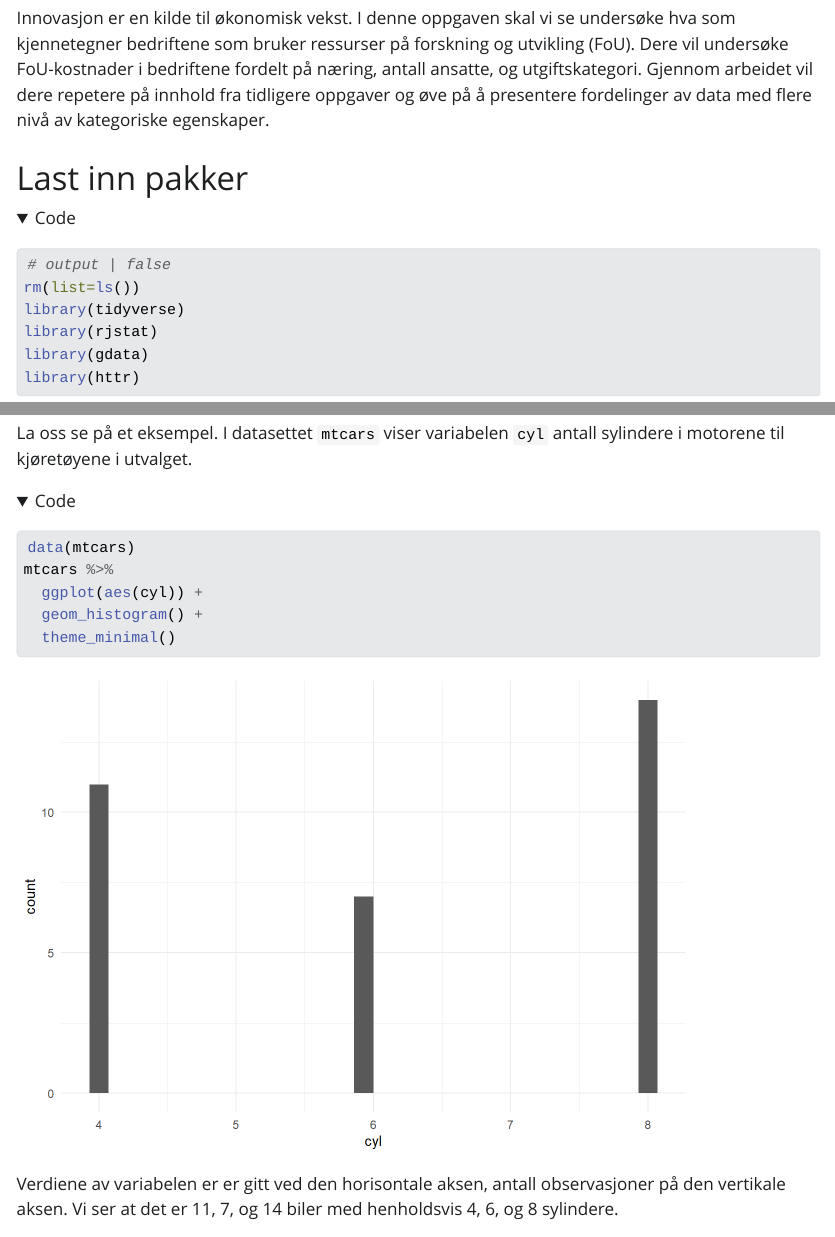
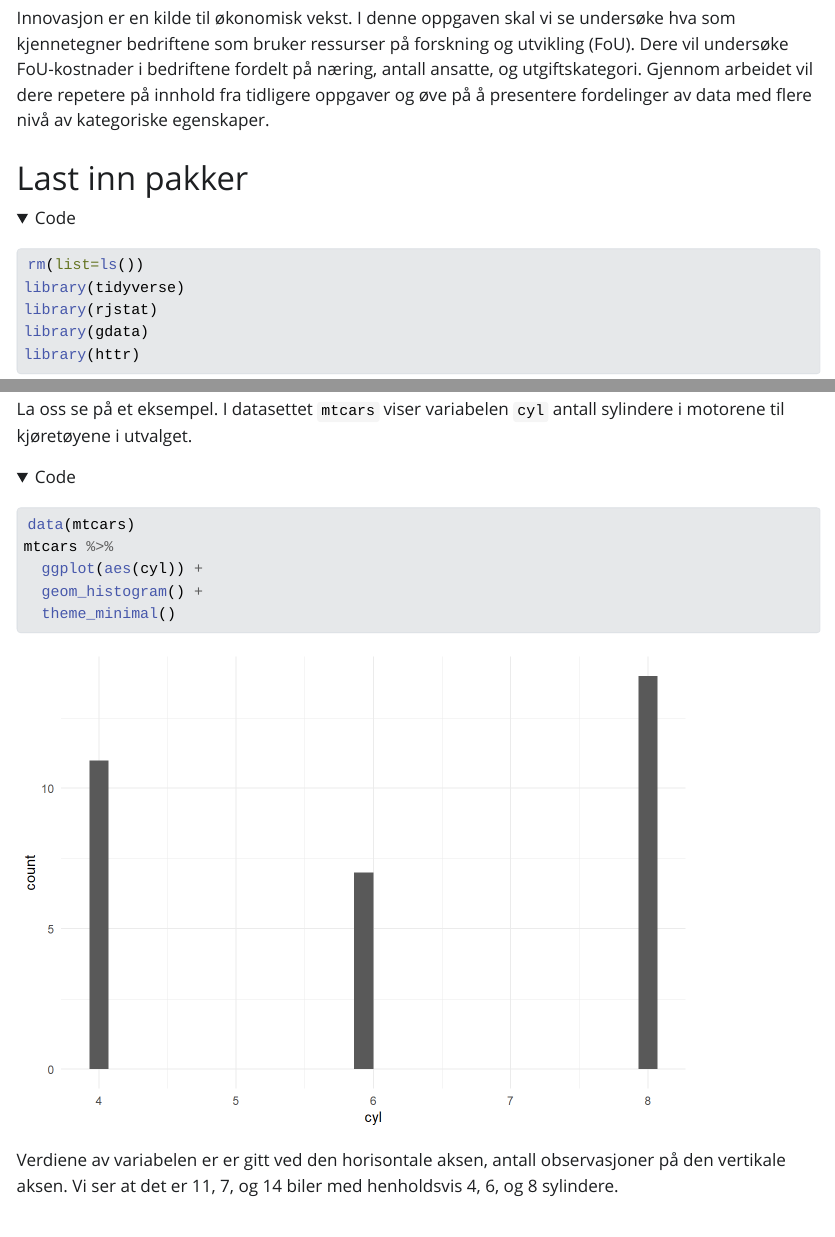
Before and after one commit to DanielFabioG/SOK-1004, a Quarto document (Cases/Case_4_reworked.qmd): the page in a window 1100 px wide, from 440 px down, and a second part further down, joined at a grey line. The pictures show the output file Cases/Case_4_reworked.html that the author committed with the source, opened offline; folded parts are opened; Quarto's library style sheets are replaced by a plain one without menus; long lines of code are wrapped.

Commit message:
fjernet en uburkelig linje

````diff
--- a/Cases/Case_4_reworked.qmd
+++ b/Cases/Case_4_reworked.qmd
@@ -25,7 +25,6 @@ Innovasjon er en kilde til økonomisk vekst. I denne oppgaven skal vi se unders
 # Last inn pakker
 
 ```{r}
-# output | false
 rm(list=ls())
 library(tidyverse)
 library(rjstat)
````
Also changed, not shown: Cases/Case_4_reworked.html.
